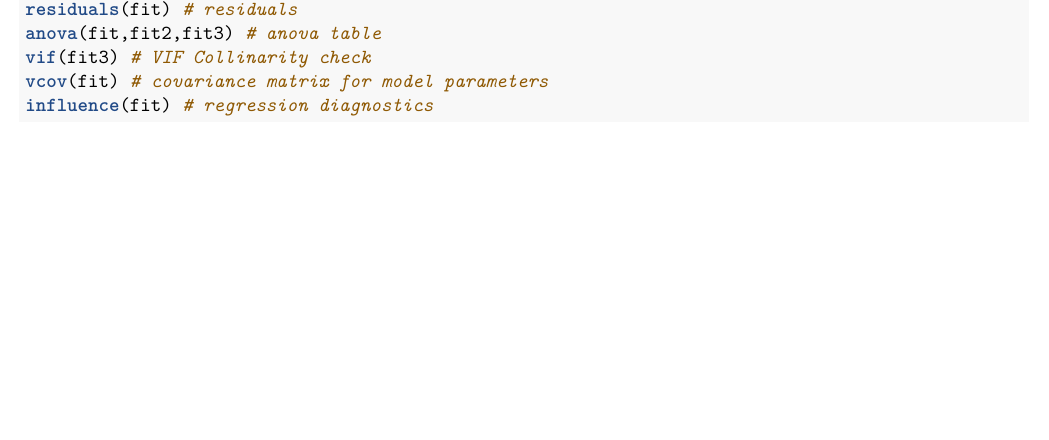
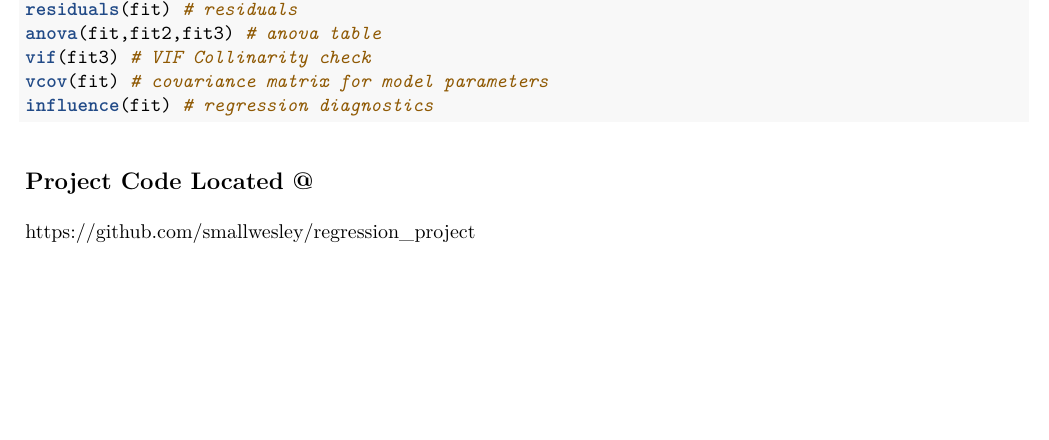
Before and after one commit to smallwesley/regression_project, an R Markdown document (regression_project.Rmd): part of page 6 of 6, cut so that both start at the same text. The pictures show the output file regression_project.pdf that the author committed with the source.

Commit message:
Updated url

````diff
--- a/regression_project.Rmd
+++ b/regression_project.Rmd
@@ -198,3 +198,7 @@ vif(fit3) # VIF Collinarity check
 vcov(fit) # covariance matrix for model parameters
 influence(fit) # regression diagnostics
 ```
+
+
+## Project Code Located @
+https://github.com/smallwesley/regression_project
````
Also changed, not shown: regression_project.pdf.
